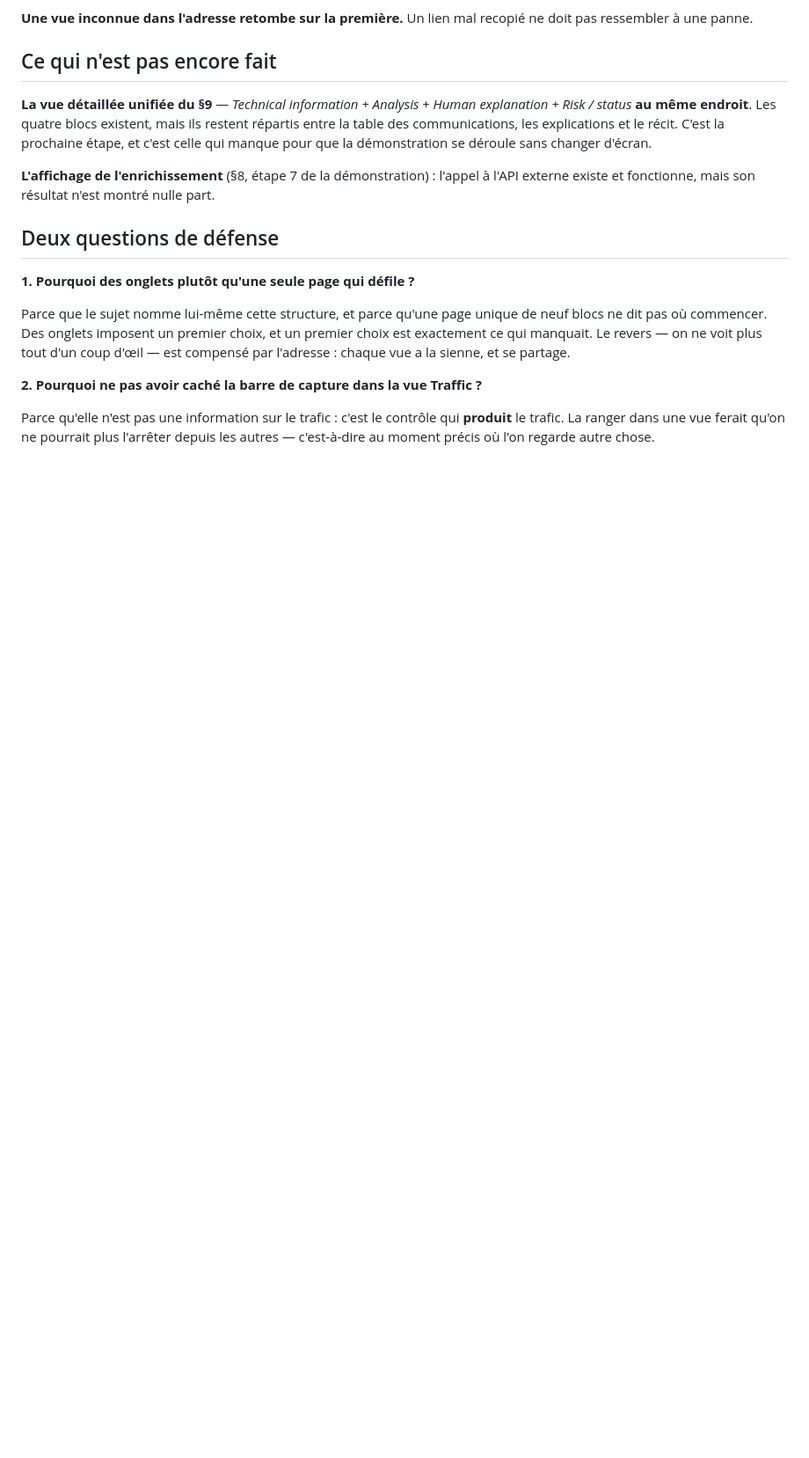
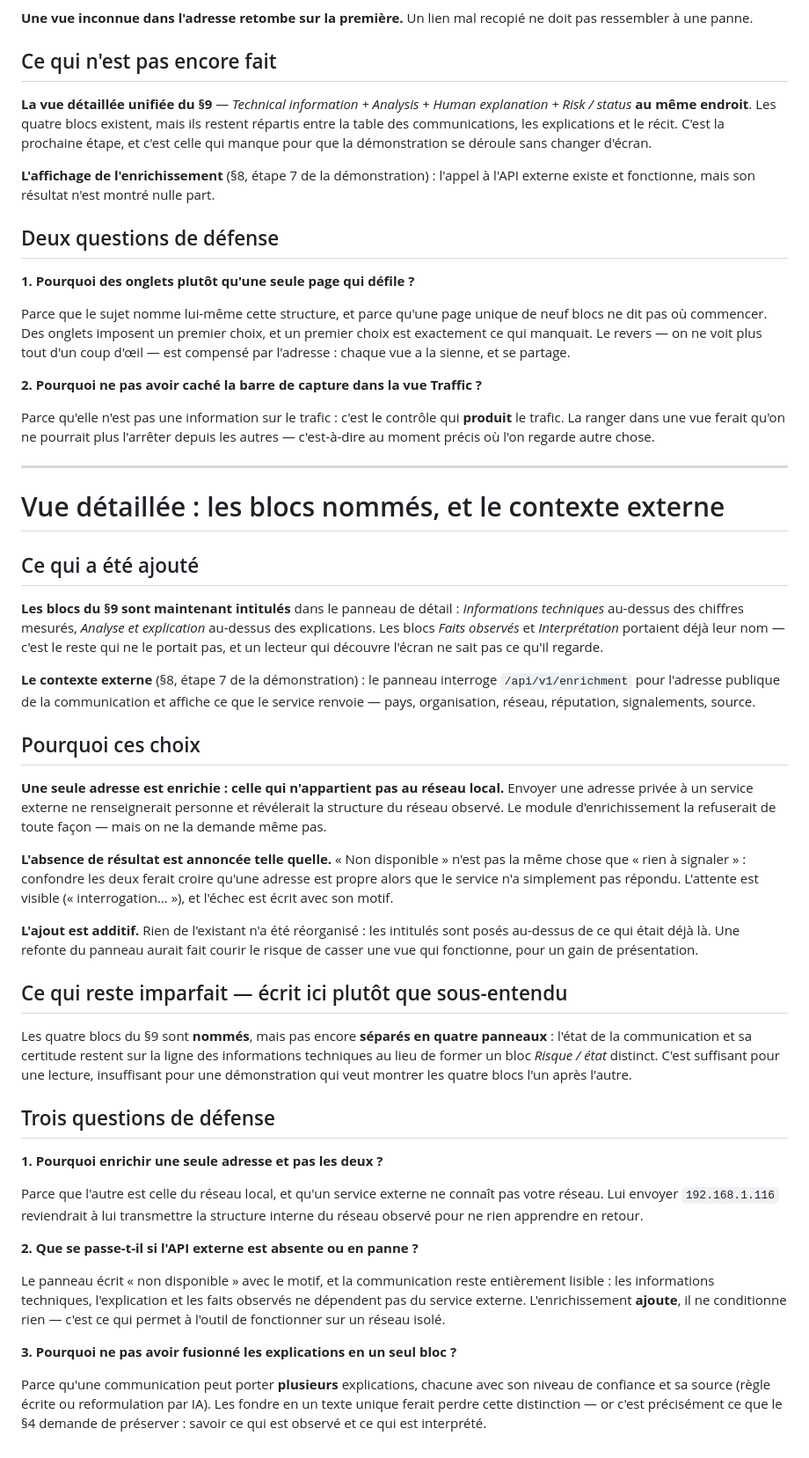
Before and after one commit to laviOGOU/network-analyzer, a Markdown page: docs/DEFENSE.md, the part around the change. Shown: that part at 88% size. Rendered like a GitHub page; blank space fills up the shorter version.

```diff
--- a/docs/DEFENSE.md
+++ b/docs/DEFENSE.md
@@ -1574,3 +1574,64 @@ l'adresse : chaque vue a la sienne, et se partage.
 Parce qu'elle n'est pas une information sur le trafic : c'est le contrôle qui **produit** le
 trafic. La ranger dans une vue ferait qu'on ne pourrait plus l'arrêter depuis les autres —
 c'est-à-dire au moment précis où l'on regarde autre chose.
+
+
+---
+
+# Vue détaillée : les blocs nommés, et le contexte externe
+
+## Ce qui a été ajouté
+
+**Les blocs du §9 sont maintenant intitulés** dans le panneau de détail : *Informations
+techniques* au-dessus des chiffres mesurés, *Analyse et explication* au-dessus des
+explications. Les blocs *Faits observés* et *Interprétation* portaient déjà leur nom — c'est le
+reste qui ne le portait pas, et un lecteur qui découvre l'écran ne sait pas ce qu'il regarde.
+
+**Le contexte externe** (§8, étape 7 de la démonstration) : le panneau interroge
+`/api/v1/enrichment` pour l'adresse publique de la communication et affiche ce que le service
+renvoie — pays, organisation, réseau, réputation, signalements, source.
+
+## Pourquoi ces choix
+
+**Une seule adresse est enrichie : celle qui n'appartient pas au réseau local.** Envoyer une
+adresse privée à un service externe ne renseignerait personne et révélerait la structure du
+réseau observé. Le module d'enrichissement la refuserait de toute façon — mais on ne la demande
+même pas.
+
+**L'absence de résultat est annoncée telle quelle.** « Non disponible » n'est pas la même chose
+que « rien à signaler » : confondre les deux ferait croire qu'une adresse est propre alors que
+le service n'a simplement pas répondu. L'attente est visible (« interrogation… »), et l'échec
+est écrit avec son motif.
+
+**L'ajout est additif.** Rien de l'existant n'a été réorganisé : les intitulés sont posés
+au-dessus de ce qui était déjà là. Une refonte du panneau aurait fait courir le risque de
+casser une vue qui fonctionne, pour un gain de présentation.
+
+## Ce qui reste imparfait — écrit ici plutôt que sous-entendu
+
+Les quatre blocs du §9 sont **nommés**, mais pas encore **séparés en quatre panneaux** :
+l'état de la communication et sa certitude restent sur la ligne des informations techniques au
+lieu de former un bloc *Risque / état* distinct. C'est suffisant pour une lecture, insuffisant
+pour une démonstration qui veut montrer les quatre blocs l'un après l'autre.
+
+## Trois questions de défense
+
+**1. Pourquoi enrichir une seule adresse et pas les deux ?**
+
+Parce que l'autre est celle du réseau local, et qu'un service externe ne connaît pas votre
+réseau. Lui envoyer `192.168.1.116` reviendrait à lui transmettre la structure interne du
+réseau observé pour ne rien apprendre en retour.
+
+**2. Que se passe-t-il si l'API externe est absente ou en panne ?**
+
+Le panneau écrit « non disponible » avec le motif, et la communication reste entièrement
+lisible : les informations techniques, l'explication et les faits observés ne dépendent pas du
+service externe. L'enrichissement **ajoute**, il ne conditionne rien — c'est ce qui permet à
+l'outil de fonctionner sur un réseau isolé.
+
+**3. Pourquoi ne pas avoir fusionné les explications en un seul bloc ?**
+
+Parce qu'une communication peut porter **plusieurs** explications, chacune avec son niveau de
+confiance et sa source (règle écrite ou reformulation par IA). Les fondre en un texte unique
+ferait perdre cette distinction — or c'est précisément ce que le §4 demande de préserver :
+savoir ce qui est observé et ce qui est interprété.
```
Also changed, not shown: README.md (+11 -1 lines), docs/captures-interface/02-detail.png, 3 other files.
